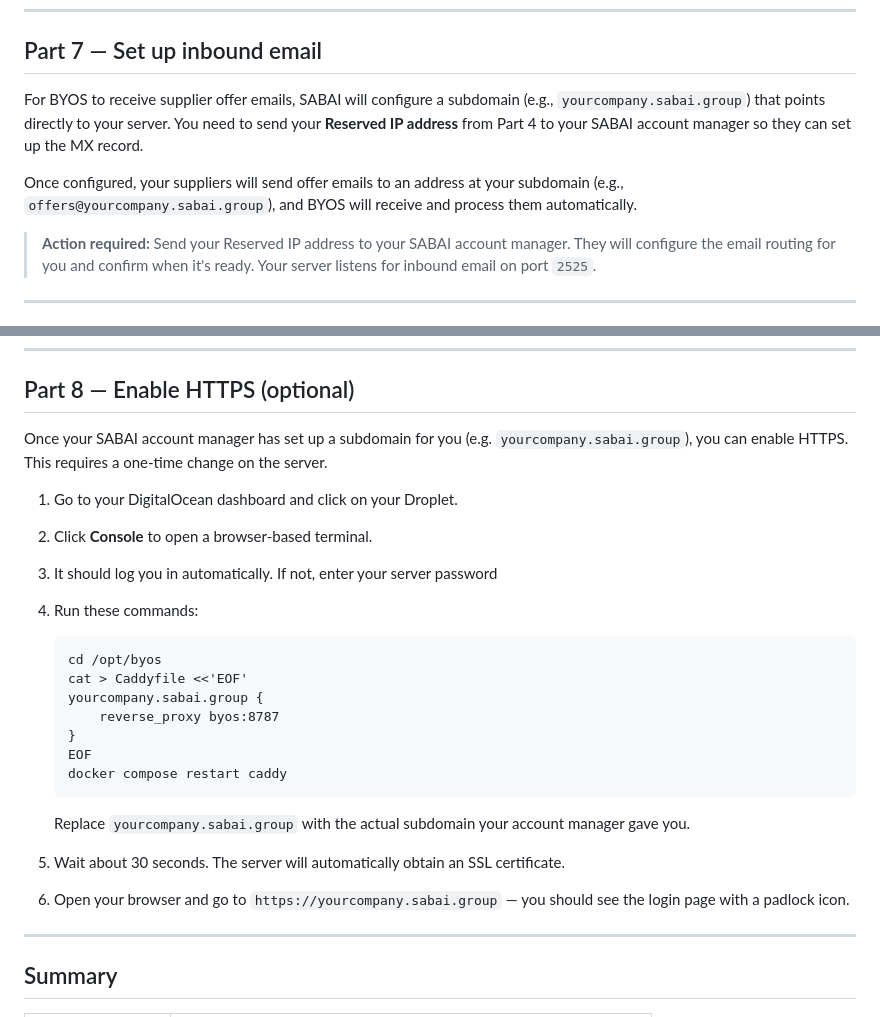
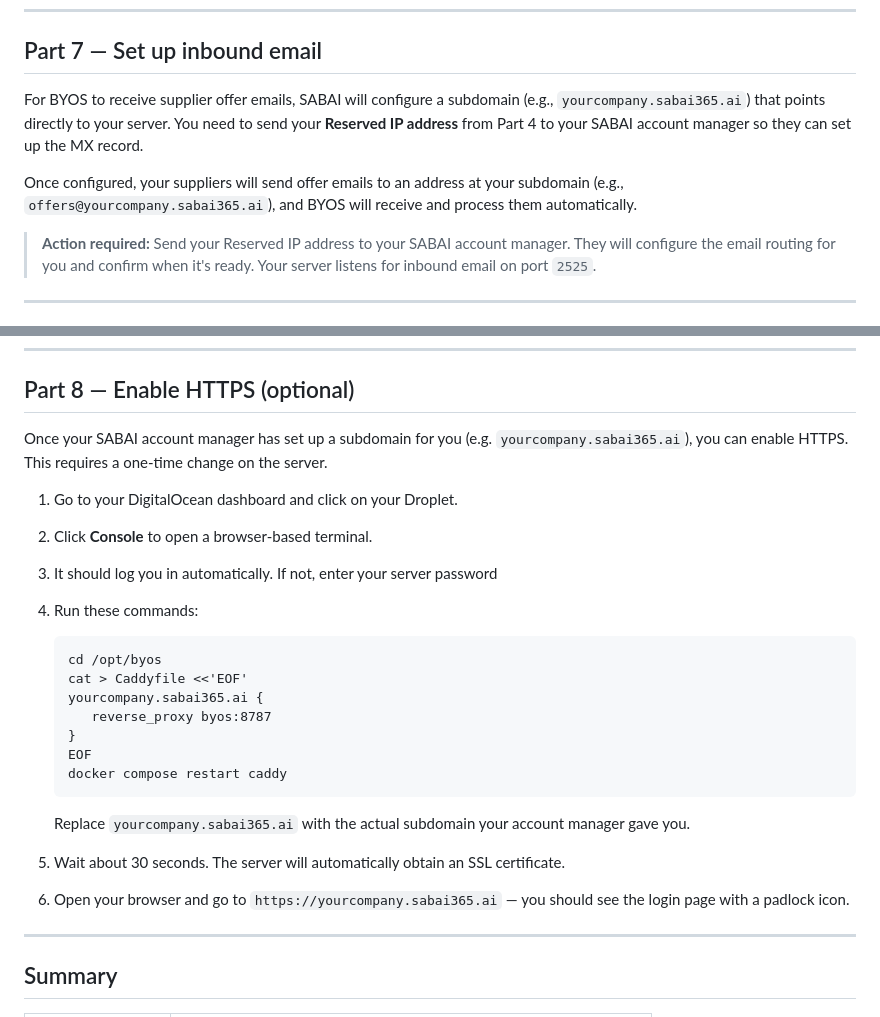
Before and after one commit to sabai-group/byos, a Markdown page: docs/digitalocean-setup.md, 2 parts joined by grey strips. GitHub-like rendering.

Commit message:
docs update for new domain

````diff
--- a/docs/digitalocean-setup.md
+++ b/docs/digitalocean-setup.md
@@ -166,9 +166,9 @@ Once linked, you'll see a confirmation in the web interface. Your WhatsApp sessi
 
 ## Part 7 — Set up inbound email
 
-For BYOS to receive supplier offer emails, SABAI will configure a subdomain (e.g., `yourcompany.sabai.group`) that points directly to your server. You need to send your **Reserved IP address** from Part 4 to your SABAI account manager so they can set up the MX record.
+For BYOS to receive supplier offer emails, SABAI will configure a subdomain (e.g., `yourcompany.sabai365.ai`) that points directly to your server. You need to send your **Reserved IP address** from Part 4 to your SABAI account manager so they can set up the MX record.
 
-Once configured, your suppliers will send offer emails to an address at your subdomain (e.g., `offers@yourcompany.sabai.group`), and BYOS will receive and process them automatically.
+Once configured, your suppliers will send offer emails to an address at your subdomain (e.g., `offers@yourcompany.sabai365.ai`), and BYOS will receive and process them automatically.
 
 > **Action required:** Send your Reserved IP address to your SABAI account manager. They will configure the email routing for you and confirm when it's ready. Your server listens for inbound email on port `2525`.
 
@@ -214,7 +214,7 @@ cat /var/log/byos-startup.log
 
 ## Part 8 — Enable HTTPS (optional)
 
-Once your SABAI account manager has set up a subdomain for you (e.g. `yourcompany.sabai.group`), you can enable HTTPS. This requires a one-time change on the server.
+Once your SABAI account manager has set up a subdomain for you (e.g. `yourcompany.sabai365.ai`), you can enable HTTPS. This requires a one-time change on the server.
 
 1. Go to your DigitalOcean dashboard and click on your Droplet.
 2. Click **Console** to open a browser-based terminal.
@@ -224,18 +224,18 @@ Once your SABAI account manager has set up a subdomain for you (e.g. `yourcompan
    ```
    cd /opt/byos
    cat > Caddyfile <<'EOF'
-   yourcompany.sabai.group {
-       reverse_proxy byos:8787
+   yourcompany.sabai365.ai {
+      reverse_proxy byos:8787
    }
    EOF
    docker compose restart caddy
    ```
 
-   Replace `yourcompany.sabai.group` with the actual subdomain your account manager gave you.
+   Replace `yourcompany.sabai365.ai` with the actual subdomain your account manager gave you.
 
 5. Wait about 30 seconds. The server will automatically obtain an SSL certificate.
 
-6. Open your browser and go to `https://yourcompany.sabai.group` — you should see the login page with a padlock icon.
+6. Open your browser and go to `https://yourcompany.sabai365.ai` — you should see the login page with a padlock icon.
 
 ---
 
````
